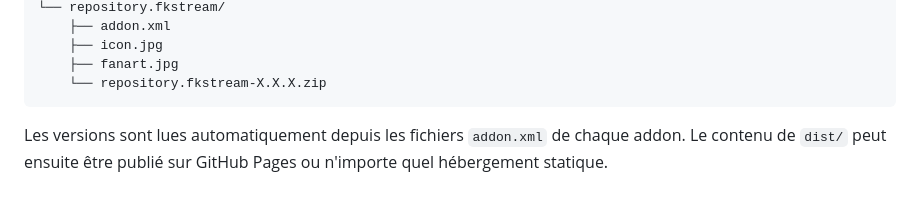
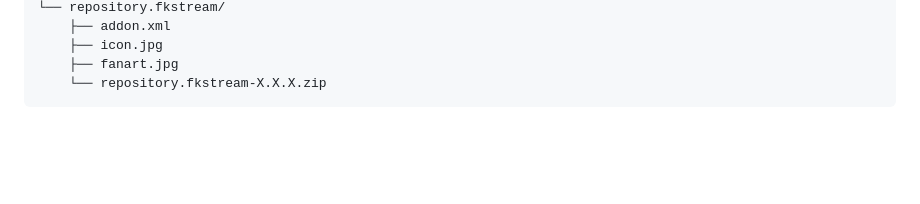
Before and after one commit to Dyhlio/fkstream, a Markdown page: kodi/README.md, the part around the change. GitHub-like rendering; blank space fills up the shorter version.

````diff
--- a/kodi/README.md
+++ b/kodi/README.md
@@ -70,5 +70,3 @@ dist/
     ├── fanart.jpg
     └── repository.fkstream-X.X.X.zip
 ```
-
-Les versions sont lues automatiquement depuis les fichiers `addon.xml` de chaque addon. Le contenu de `dist/` peut ensuite être publié sur GitHub Pages ou n'importe quel hébergement statique.
````
